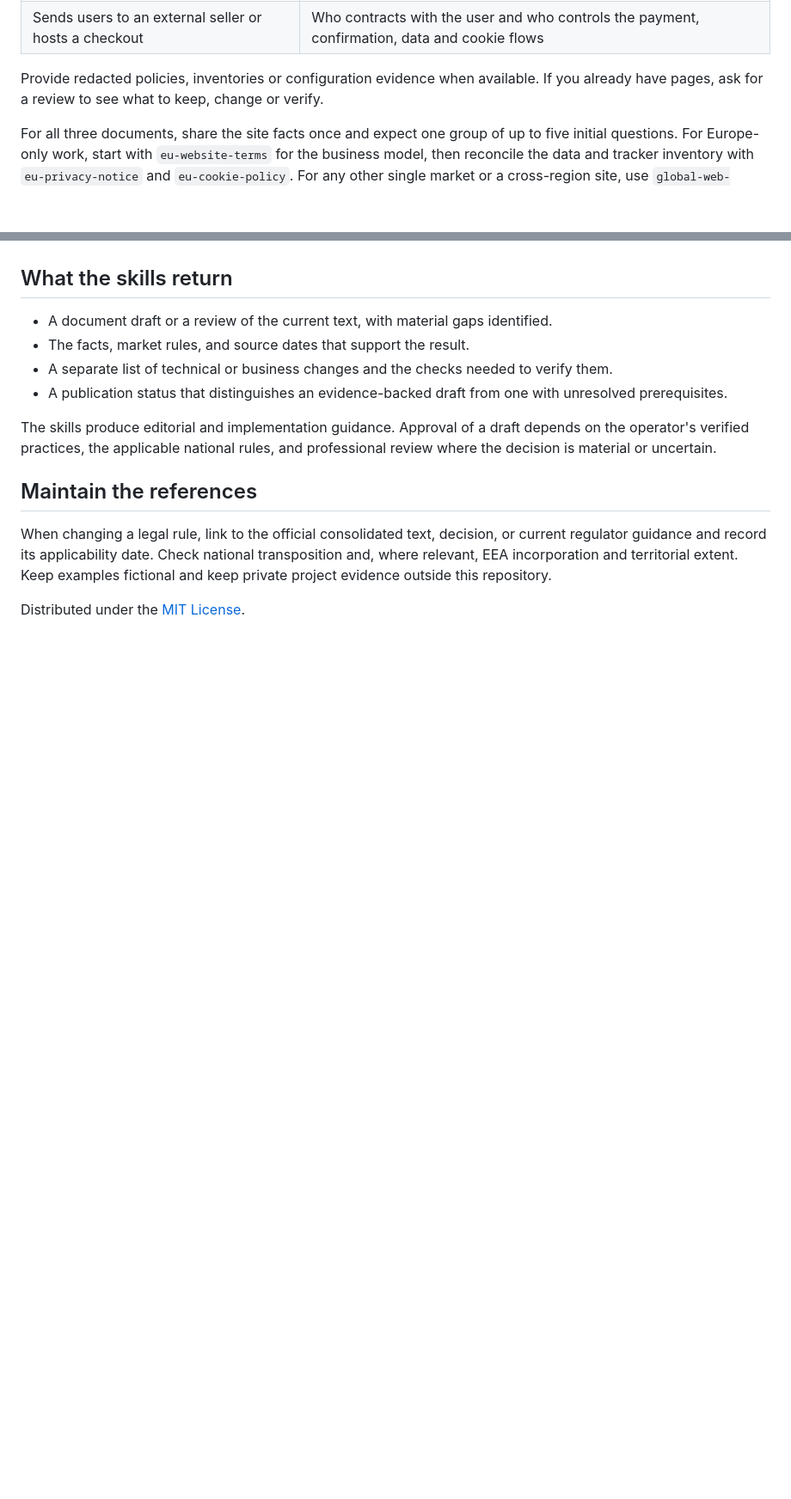
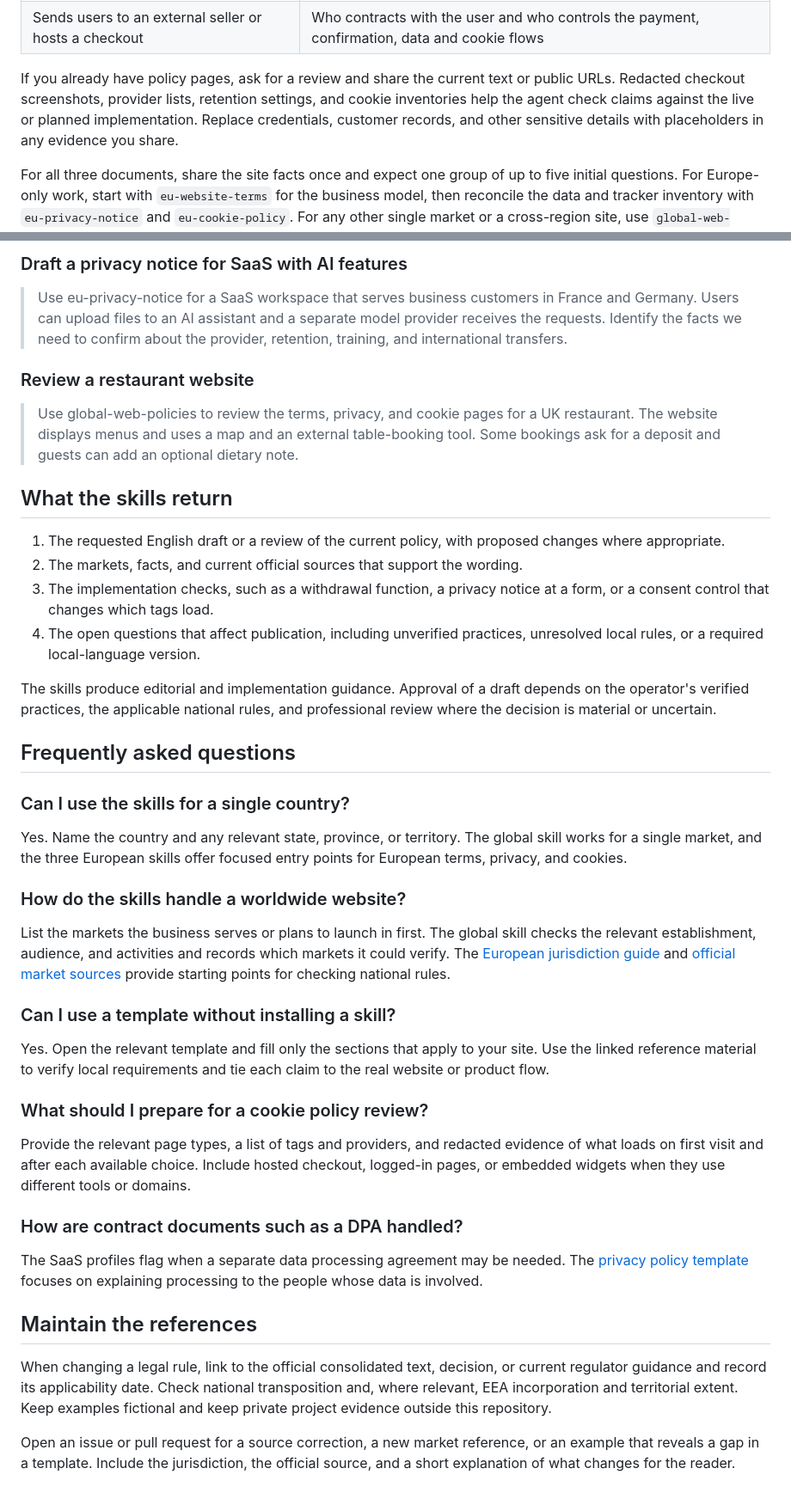
Before and after one commit to ecabanerof/eu-web-policy-skills, a Markdown page: README.md, 2 parts joined by grey strips. Shown at 86% size. GitHub-like rendering; blank space fills up the shorter version.

```diff
--- a/README.md
+++ b/README.md
@@ -60,8 +77,9 @@ You can say “I don't know” about a provider, cookie or checkout setting.
 | Sells goods, services, downloads or subscriptions | Who sells, what users pay, how the contract ends and which consumer rules apply |
 | Sends users to an external seller or hosts a checkout | Who contracts with the user and who controls the payment, confirmation, data and cookie flows |
 
-Provide redacted policies, inventories or configuration evidence when available.
-If you already have pages, ask for a review to see what to keep, change or verify.
+If you already have policy pages, ask for a review and share the current text or public URLs.
+Redacted checkout screenshots, provider lists, retention settings, and cookie inventories help the agent check claims against the live or planned implementation.
+Replace credentials, customer records, and other sensitive details with placeholders in any evidence you share.
 
 For all three documents, share the site facts once and expect one group of up to five initial questions.
 For Europe-only work, start with `eu-website-terms` for the business model, then reconcile the data and tracker inventory with `eu-privacy-notice` and `eu-cookie-policy`.
@@ -107,12 +154,54 @@ If a market requires another language for a notice, checkout or consumer documen
+### Draft a privacy notice for SaaS with AI features
+
+> Use eu-privacy-notice for a SaaS workspace that serves business customers in France and Germany.
+> Users can upload files to an AI assistant and a separate model provider receives the requests.
+> Identify the facts we need to confirm about the provider, retention, training, and international transfers.
+
+### Review a restaurant website
+
+> Use global-web-policies to review the terms, privacy, and cookie pages for a UK restaurant.
+> The website displays menus and uses a map and an external table-booking tool.
+> Some bookings ask for a deposit and guests can add an optional dietary note.
+
 ## What the skills return
 
-- A document draft or a review of the current text, with material gaps identified.
-- The facts, market rules, and source dates that support the result.
-- A separate list of technical or business changes and the checks needed to verify them.
-- A publication status that distinguishes an evidence-backed draft from one with unresolved prerequisites.
+1. The requested English draft or a review of the current policy, with proposed changes where appropriate.
+2. The markets, facts, and current official sources that support the wording.
+3. The implementation checks, such as a withdrawal function, a privacy notice at a form, or a consent control that changes which tags load.
+4. The open questions that affect publication, including unverified practices, unresolved local rules, or a required local-language version.
 
 The skills produce editorial and implementation guidance.
 Approval of a draft depends on the operator's verified practices, the applicable national rules, and professional review where the decision is material or uncertain.
+
+## Frequently asked questions
+
+### Can I use the skills for a single country?
+
+Yes.
+Name the country and any relevant state, province, or territory.
+The global skill works for a single market, and the three European skills offer focused entry points for European terms, privacy, and cookies.
+
+### How do the skills handle a worldwide website?
+
+List the markets the business serves or plans to launch in first.
+The global skill checks the relevant establishment, audience, and activities and records which markets it could verify.
+The [European jurisdiction guide](JURISDICTIONS.md) and [official market sources](skills/global-web-policies/references/market-sources.md) provide starting points for checking national rules.
+
+### Can I use a template without installing a skill?
+
+Yes.
+Open the relevant template and fill only the sections that apply to your site.
+Use the linked reference material to verify local requirements and tie each claim to the real website or product flow.
+
+### What should I prepare for a cookie policy review?
+
+Provide the relevant page types, a list of tags and providers, and redacted evidence of what loads on first visit and after each available choice.
+Include hosted checkout, logged-in pages, or embedded widgets when they use different tools or domains.
+
+### How are contract documents such as a DPA handled?
+
+The SaaS profiles flag when a separate data processing agreement may be needed.
+The [privacy policy template](skills/eu-privacy-notice/assets/privacy-template.md) focuses on explaining processing to the people whose data is involved.
 
 ## Maintain the references
 
@@ -120,4 +209,5 @@ When changing a legal rule, link to the official consolidated text, decision, or
 Check national transposition and, where relevant, EEA incorporation and territorial extent.
 Keep examples fictional and keep private project evidence outside this repository.
 
-Distributed under the [MIT License](LICENSE).
+Open an issue or pull request for a source correction, a new market reference, or an example that reveals a gap in a template.
+Include the jurisdiction, the official source, and a short explanation of what changes for the reader.
```
Also changed, not shown: other parts of README.md (+78 -32 lines), assets/website-policy-drafting-banner.jpg (added).
